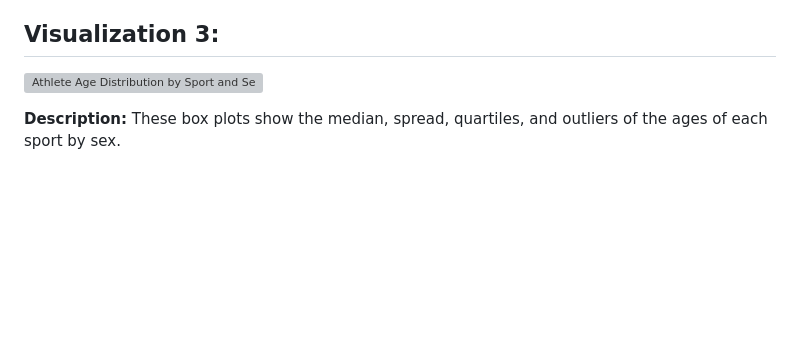
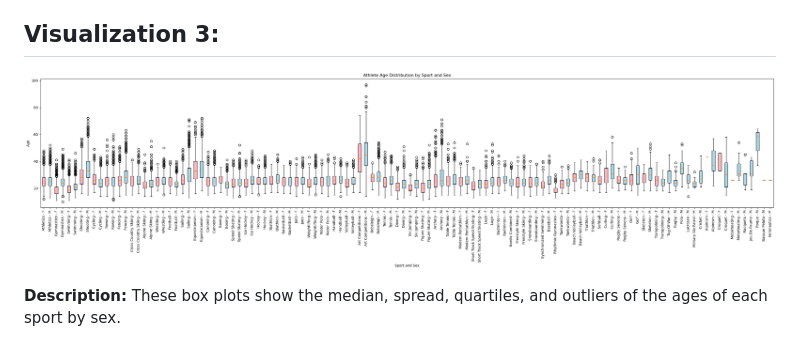
Before and after one commit to ahmed-52/ORIE-3120-Project, a Markdown page: pm1.md, the part around the change. Rendered like a GitHub page; blank space fills up the shorter version; grey boxes are pictures that could not be loaded.

Commit message:
Change visualization image in pm1.md
Updated visualization image for athlete age distribution.

```diff
--- a/pm1.md
+++ b/pm1.md
@@ -85,7 +85,7 @@ Some Olympic athletes begin their careers at a very young age, but there is a wi
 
 ## Visualization 3:
 
-![Athlete Age Distribution by Sport and Sex](viz6.png)
+![Athlete Age Distribution by Sport and Sex](viz3.png)
 
 **Description:** These box plots show the median, spread, quartiles, and outliers  of the ages of each sport by sex.
 
```
